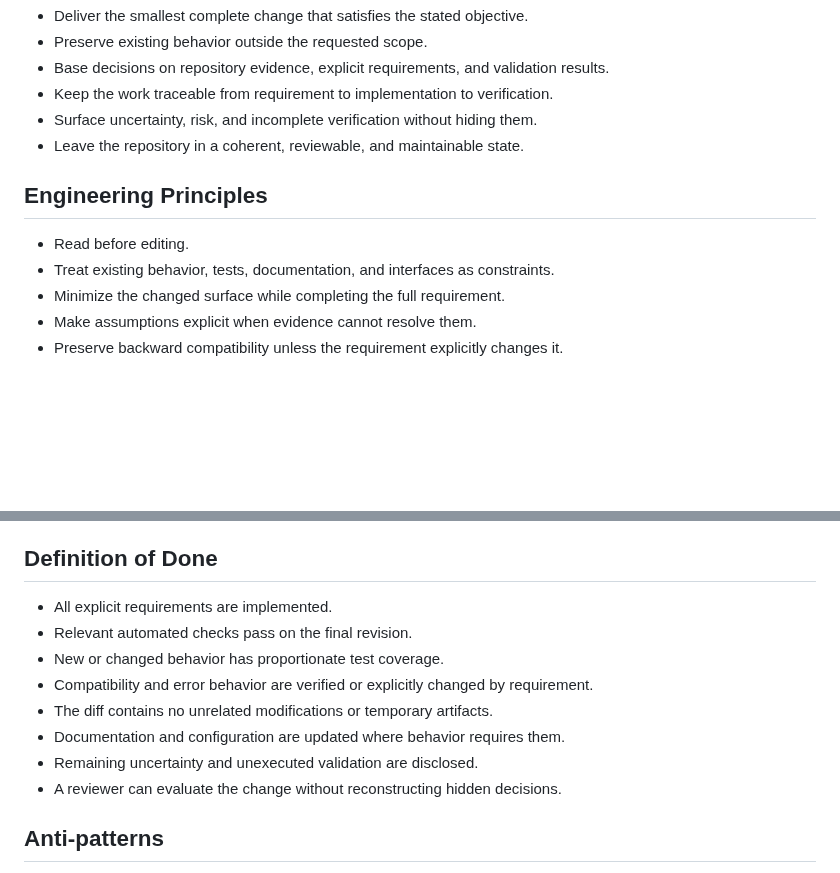
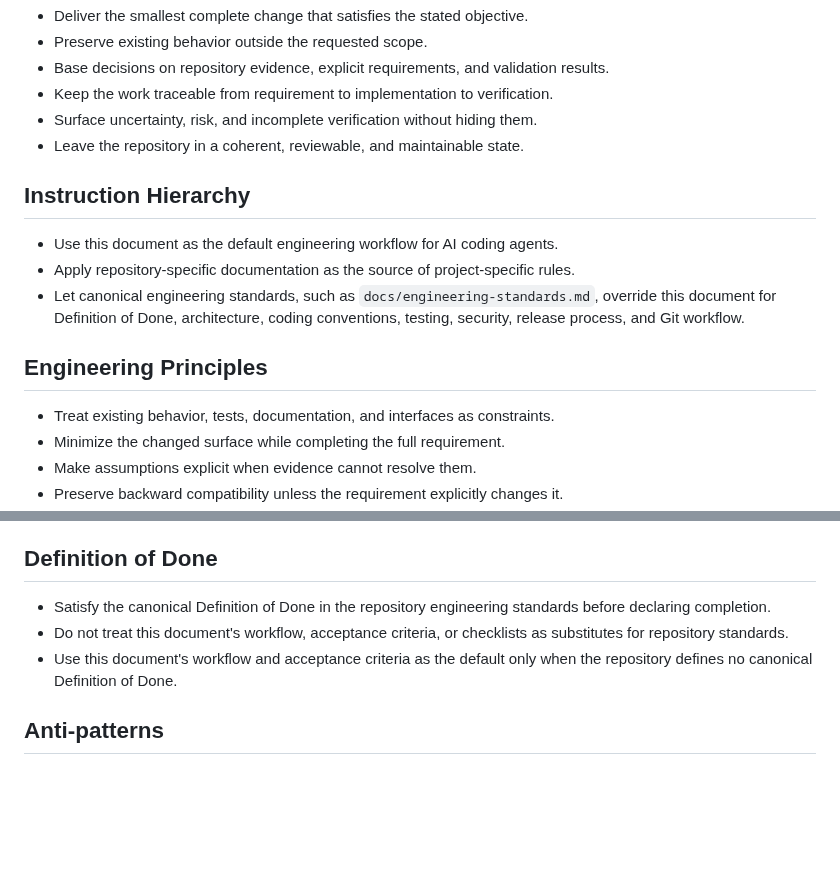
Before and after one commit to Antropophag/ic, a Markdown page: AGENTS.md, 2 parts joined by grey strips. Rendered like a GitHub page; blank space fills up the shorter version.

Commit message:
docs: delegate to canonical engineering standards

```diff
--- a/AGENTS.md
+++ b/AGENTS.md
@@ -9,9 +9,14 @@
 - Surface uncertainty, risk, and incomplete verification without hiding them.
 - Leave the repository in a coherent, reviewable, and maintainable state.
 
+## Instruction Hierarchy
+
+- Use this document as the default engineering workflow for AI coding agents.
+- Apply repository-specific documentation as the source of project-specific rules.
+- Let canonical engineering standards, such as `docs/engineering-standards.md`, override this document for Definition of Done, architecture, coding conventions, testing, security, release process, and Git workflow.
+
 ## Engineering Principles
 
-- Read before editing.
 - Treat existing behavior, tests, documentation, and interfaces as constraints.
 - Minimize the changed surface while completing the full requirement.
 - Make assumptions explicit when evidence cannot resolve them.
@@ -170,14 +175,9 @@
 
 ## Definition of Done
 
-- All explicit requirements are implemented.
-- Relevant automated checks pass on the final revision.
-- New or changed behavior has proportionate test coverage.
-- Compatibility and error behavior are verified or explicitly changed by requirement.
-- The diff contains no unrelated modifications or temporary artifacts.
-- Documentation and configuration are updated where behavior requires them.
-- Remaining uncertainty and unexecuted validation are disclosed.
-- A reviewer can evaluate the change without reconstructing hidden decisions.
+- Satisfy the canonical Definition of Done in the repository engineering standards before declaring completion.
+- Do not treat this document's workflow, acceptance criteria, or checklists as substitutes for repository standards.
+- Use this document's workflow and acceptance criteria as the default only when the repository defines no canonical Definition of Done.
 
 ## Anti-patterns
 
```
